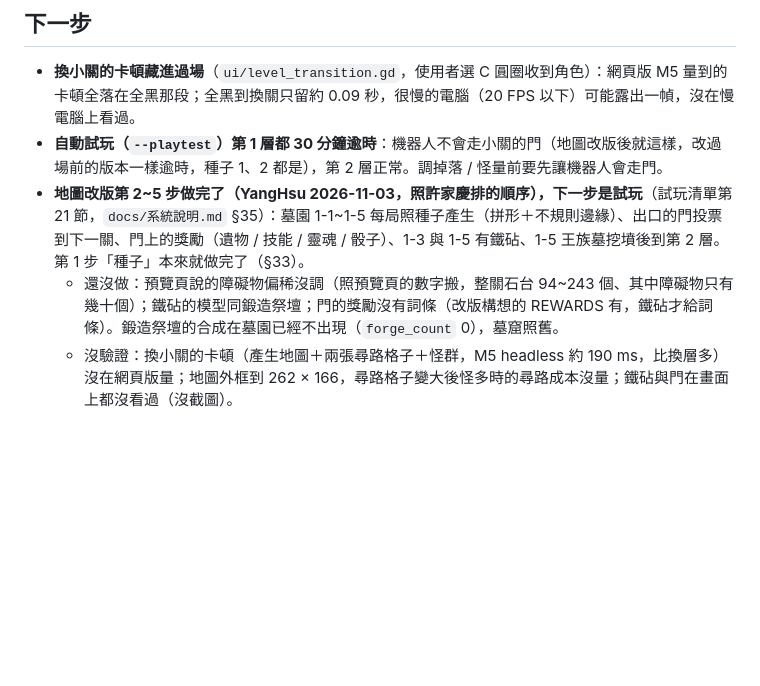
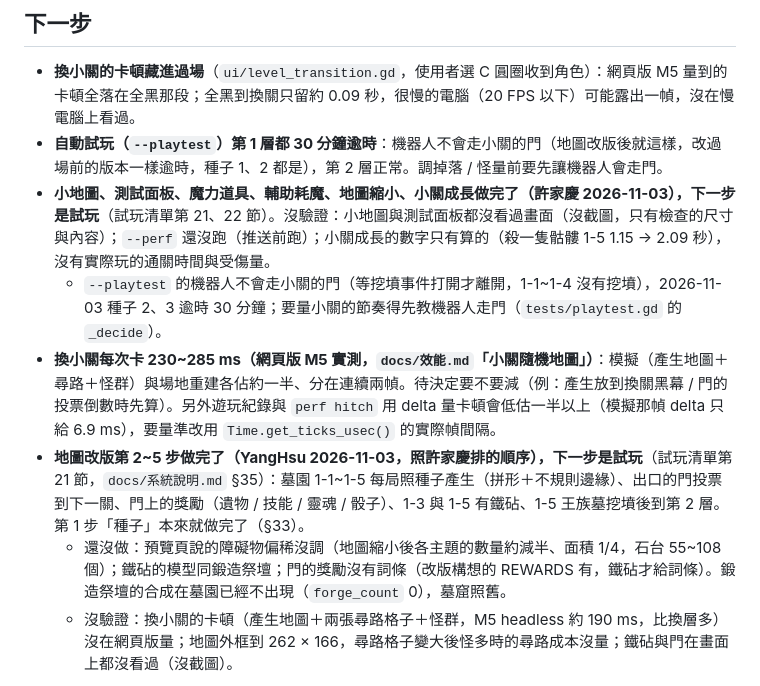
Before and after one commit to alex86106pig/Cubeborn, a Markdown page: docs/進度.md, the part around the change. Drawn GitHub-style; blank space fills up the shorter version.

Commit message:
試玩清單第 22 節（小地圖、測試面板、魔力道具與輔助耗魔）、第 21 節改成新的地圖大小與成長；進度記下沒驗證的與機器人不會走門
Co-Authored-By: Claude Opus 5.5 <noreply@anthropic.com>

```diff
--- a/docs/進度.md
+++ b/docs/進度.md
@@ -31,8 +31,11 @@
 ## 下一步
 - **換小關的卡頓藏進過場**（`ui/level_transition.gd`，使用者選 C 圓圈收到角色）：網頁版 M5 量到的卡頓全落在全黑那段；全黑到換關只留約 0.09 秒，很慢的電腦（20 FPS 以下）可能露出一幀，沒在慢電腦上看過。
 - **自動試玩（`--playtest`）第 1 層都 30 分鐘逾時**：機器人不會走小關的門（地圖改版後就這樣，改過場前的版本一樣逾時，種子 1、2 都是），第 2 層正常。調掉落 / 怪量前要先讓機器人會走門。
+- **小地圖、測試面板、魔力道具、輔助耗魔、地圖縮小、小關成長做完了（許家慶 2026-11-03），下一步是試玩**（試玩清單第 21、22 節）。沒驗證：小地圖與測試面板都沒看過畫面（沒截圖，只有檢查的尺寸與內容）；`--perf` 還沒跑（推送前跑）；小關成長的數字只有算的（殺一隻骷髏 1-5 1.15 → 2.09 秒），沒有實際玩的通關時間與受傷量。
+  - `--playtest` 的機器人不會走小關的門（等挖墳事件打開才離開，1-1~1-4 沒有挖墳），2026-11-03 種子 2、3 逾時 30 分鐘；要量小關的節奏得先教機器人走門（`tests/playtest.gd` 的 `_decide`）。
+- **換小關每次卡 230~285 ms（網頁版 M5 實測，`docs/效能.md`「小關隨機地圖」）**：模擬（產生地圖＋尋路＋怪群）與場地重建各佔約一半、分在連續兩幀。待決定要不要減（例：產生放到換關黑幕 / 門的投票倒數時先算）。另外遊玩紀錄與 `perf hitch` 用 delta 量卡頓會低估一半以上（模擬那幀 delta 只給 6.9 ms），要量準改用 `Time.get_ticks_usec()` 的實際幀間隔。
 - **地圖改版第 2~5 步做完了（YangHsu 2026-11-03，照許家慶排的順序），下一步是試玩**（試玩清單第 21 節，`docs/系統說明.md` §35）：墓園 1-1~1-5 每局照種子產生（拼形＋不規則邊緣）、出口的門投票到下一關、門上的獎勵（遺物 / 技能 / 靈魂 / 骰子）、1-3 與 1-5 有鐵砧、1-5 王族墓挖墳後到第 2 層。第 1 步「種子」本來就做完了（§33）。
-  - 還沒做：預覽頁說的障礙物偏稀沒調（照預覽頁的數字搬，整關石台 94~243 個、其中障礙物只有幾十個）；鐵砧的模型同鍛造祭壇；門的獎勵沒有詞條（改版構想的 REWARDS 有，鐵砧才給詞條）。鍛造祭壇的合成在墓園已經不出現（`forge_count` 0），墓窟照舊。
+  - 還沒做：預覽頁說的障礙物偏稀沒調（地圖縮小後各主題的數量約減半、面積 1/4，石台 55~108 個）；鐵砧的模型同鍛造祭壇；門的獎勵沒有詞條（改版構想的 REWARDS 有，鐵砧才給詞條）。鍛造祭壇的合成在墓園已經不出現（`forge_count` 0），墓窟照舊。
   - 沒驗證：換小關的卡頓（產生地圖＋兩張尋路格子＋怪群，M5 headless 約 190 ms，比換層多）沒在網頁版量；地圖外框到 262 × 166，尋路格子變大後怪多時的尋路成本沒量；鐵砧與門在畫面上都沒看過（沒截圖）。
 0. **Build 改版（製作中，最優先）**：設計在 `docs/設計方向.md`「玩家拿到的東西」與[遊戲機制 artifact](https://claude.ai/artifact/HnZtmA1RX2mjUdZNNxrfAn)（原名武器格子）。分 9 步，每步各自 commit：
 - **第 2 層骸骨墓窟（製作中，YangHsu 2026-11-02 開工）**：8 步在 `docs/製作計畫.md` E2，第 1 步（換層換地圖、墓窟、Boss、上層 20%）做完；下一步是第 2 步「撬開石棺封印」。
```
Also changed, not shown: docs/試玩清單.md (+8 -2 lines).
